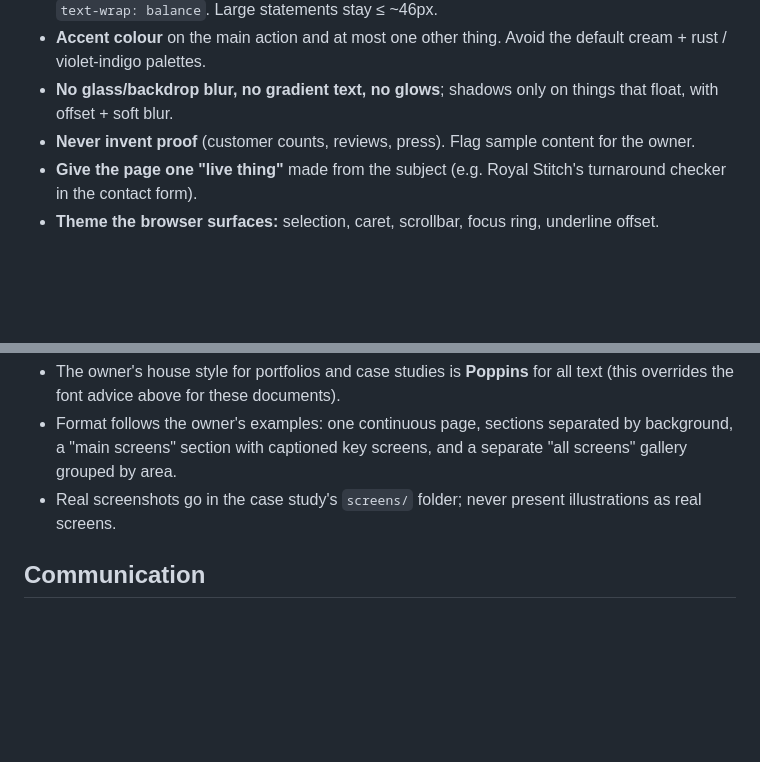
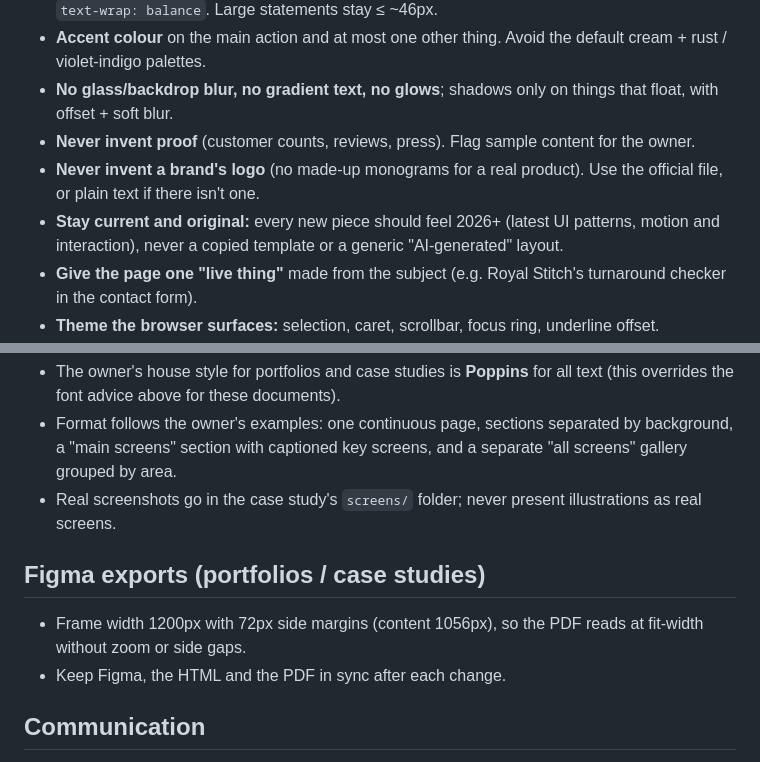
Before and after one commit to Ankit0708K/my-templates, a Markdown page: CLAUDE.md, 2 parts joined by grey strips. Drawn GitHub-style; blank space fills up the shorter version.

Commit message:
CLAUDE.md: no invented logos, stay current/original, Figma export width rule
Co-Authored-By: Claude Opus 5.5 <noreply@anthropic.com>
Claude-Session: https://claude.ai/code/session_01DJ2DX24jDrwiWasDeeVy4m

```diff
--- a/CLAUDE.md
+++ b/CLAUDE.md
@@ -26,6 +26,8 @@ Where the two disagree, keep the template's committed identity (impeccable: "pol
 - **Accent colour** on the main action and at most one other thing. Avoid the default cream + rust / violet-indigo palettes.
 - **No glass/backdrop blur, no gradient text, no glows**; shadows only on things that float, with offset + soft blur.
 - **Never invent proof** (customer counts, reviews, press). Flag sample content for the owner.
+- **Never invent a brand's logo** (no made-up monograms for a real product). Use the official file, or plain text if there isn't one.
+- **Stay current and original:** every new piece should feel 2026+ (latest UI patterns, motion and interaction), never a copied template or a generic "AI-generated" layout.
 - **Give the page one "live thing"** made from the subject (e.g. Royal Stitch's turnaround checker in the contact form).
 - **Theme the browser surfaces:** selection, caret, scrollbar, focus ring, underline offset.
 - **Copy:** specific and human (real details, prices, timings), not filler like "premium quality solutions".
@@ -68,6 +70,11 @@ Note: cloud sandboxes may block CDNs/Unsplash. Missing photos in screenshots can
 - Format follows the owner's examples: one continuous page, sections separated by background, a "main screens" section with captioned key screens, and a separate "all screens" gallery grouped by area.
 - Real screenshots go in the case study's `screens/` folder; never present illustrations as real screens.
 
+## Figma exports (portfolios / case studies)
+
+- Frame width 1200px with 72px side margins (content 1056px), so the PDF reads at fit-width without zoom or side gaps.
+- Keep Figma, the HTML and the PDF in sync after each change.
+
 ## Communication
 
 The owner writes in Hinglish. Reply in the same casual Hinglish, keep it clear, and share preview links (raw.githack.com for branches) and screenshots after each change.
```
